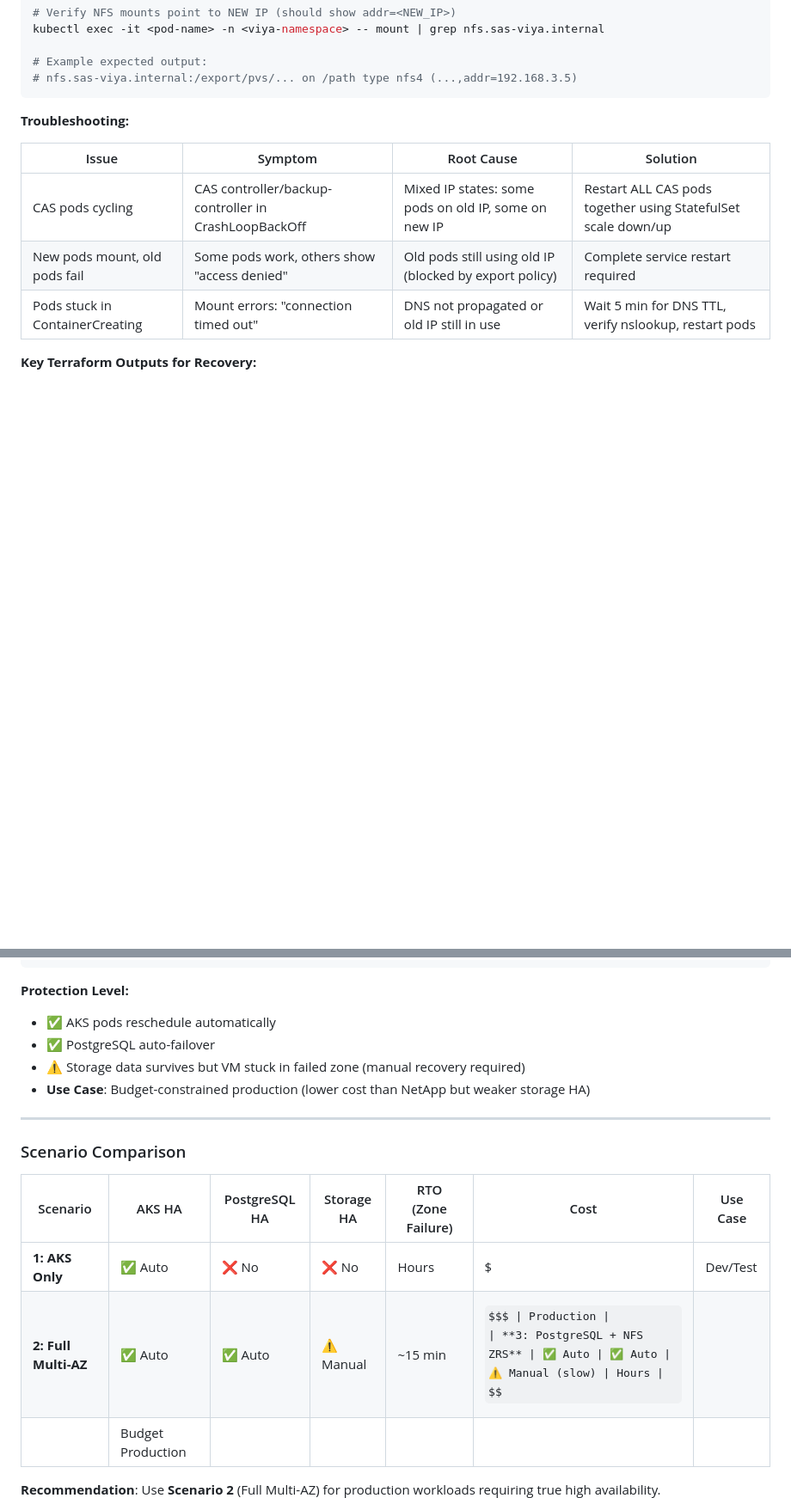
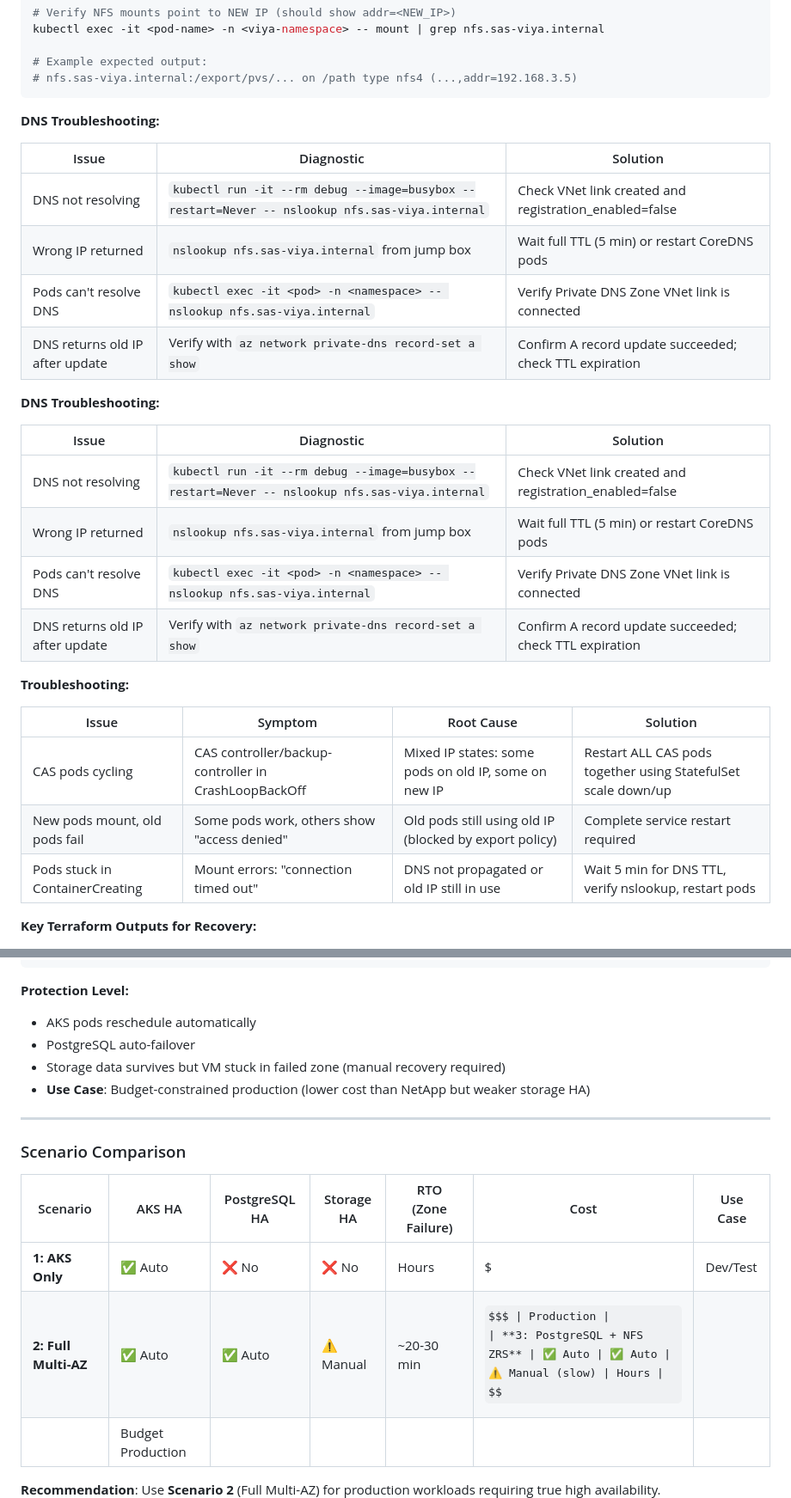
Before and after one commit to sassoftware/viya4-iac-azure, a Markdown page: docs/user/Multi-ZoneDeploymentGuide.md, 2 parts joined by grey strips. Shown at 86% size. Rendered like a GitHub page; some formulas as TeX source; blank space fills up the shorter version.

Commit message:
docs: enhance Multi-ZoneDeploymentGuide

````diff
--- a/docs/MULTI-AZ-CONFIG.md
+++ b/docs/user/Multi-ZoneDeploymentGuide.md
@@ -268,6 +268,24 @@ kubectl exec -it <pod-name> -n <viya-namespace> -- mount | grep nfs.sas-viya.int
 # Example expected output:
 # nfs.sas-viya.internal:/export/pvs/... on /path type nfs4 (...,addr=192.168.3.5)
 ```
+
+**DNS Troubleshooting:**
+
+| Issue | Diagnostic | Solution |
+|-------|------------|----------|
+| DNS not resolving | `kubectl run -it --rm debug --image=busybox --restart=Never -- nslookup nfs.sas-viya.internal` | Check VNet link created and registration_enabled=false |
+| Wrong IP returned | `nslookup nfs.sas-viya.internal` from jump box | Wait full TTL (5 min) or restart CoreDNS pods |
+| Pods can't resolve DNS | `kubectl exec -it <pod> -n <namespace> -- nslookup nfs.sas-viya.internal` | Verify Private DNS Zone VNet link is connected |
+| DNS returns old IP after update | Verify with `az network private-dns record-set a show` | Confirm A record update succeeded; check TTL expiration |
+
+**DNS Troubleshooting:**
+
+| Issue | Diagnostic | Solution |
+|-------|------------|----------|
+| DNS not resolving | `kubectl run -it --rm debug --image=busybox --restart=Never -- nslookup nfs.sas-viya.internal` | Check VNet link created and registration_enabled=false |
+| Wrong IP returned | `nslookup nfs.sas-viya.internal` from jump box | Wait full TTL (5 min) or restart CoreDNS pods |
+| Pods can't resolve DNS | `kubectl exec -it <pod> -n <namespace> -- nslookup nfs.sas-viya.internal` | Verify Private DNS Zone VNet link is connected |
+| DNS returns old IP after update | Verify with `az network private-dns record-set a show` | Confirm A record update succeeded; check TTL expiration |
 
 **Troubleshooting:**
 
@@ -659,9 +681,9 @@ os_disk_storage_account_type     = "StandardSSD_ZRS"
 ```
 
 **Protection Level:**
-- ✅ AKS pods reschedule automatically
-- ✅ PostgreSQL auto-failover
-- ⚠️ Storage data survives but VM stuck in failed zone (manual recovery required)
+- AKS pods reschedule automatically
+- PostgreSQL auto-failover
+- Storage data survives but VM stuck in failed zone (manual recovery required)
 - **Use Case**: Budget-constrained production (lower cost than NetApp but weaker storage HA)
 
 ---
@@ -671,7 +693,7 @@ os_disk_storage_account_type     = "StandardSSD_ZRS"
 | Scenario | AKS HA | PostgreSQL HA | Storage HA | RTO (Zone Failure) | Cost | Use Case |
 |----------|---------|---------------|------------|--------------------|---------|-----------|
 | **1: AKS Only** | ✅ Auto | ❌ No | ❌ No | Hours | $ | Dev/Test |
-| **2: Full Multi-AZ** | ✅ Auto | ✅ Auto | ⚠️ Manual | ~15 min | $$$ | Production |
+| **2: Full Multi-AZ** | ✅ Auto | ✅ Auto | ⚠️ Manual | ~20-30 min | $$$ | Production |
 | **3: PostgreSQL + NFS ZRS** | ✅ Auto | ✅ Auto | ⚠️ Manual (slow) | Hours | $$ | Budget Production |
 
 **Recommendation**: Use **Scenario 2** (Full Multi-AZ) for production workloads requiring true high availability.
````
Also changed, not shown: other parts of docs/user/Multi-ZoneDeploymentGuide.md (+25 -21 lines).
